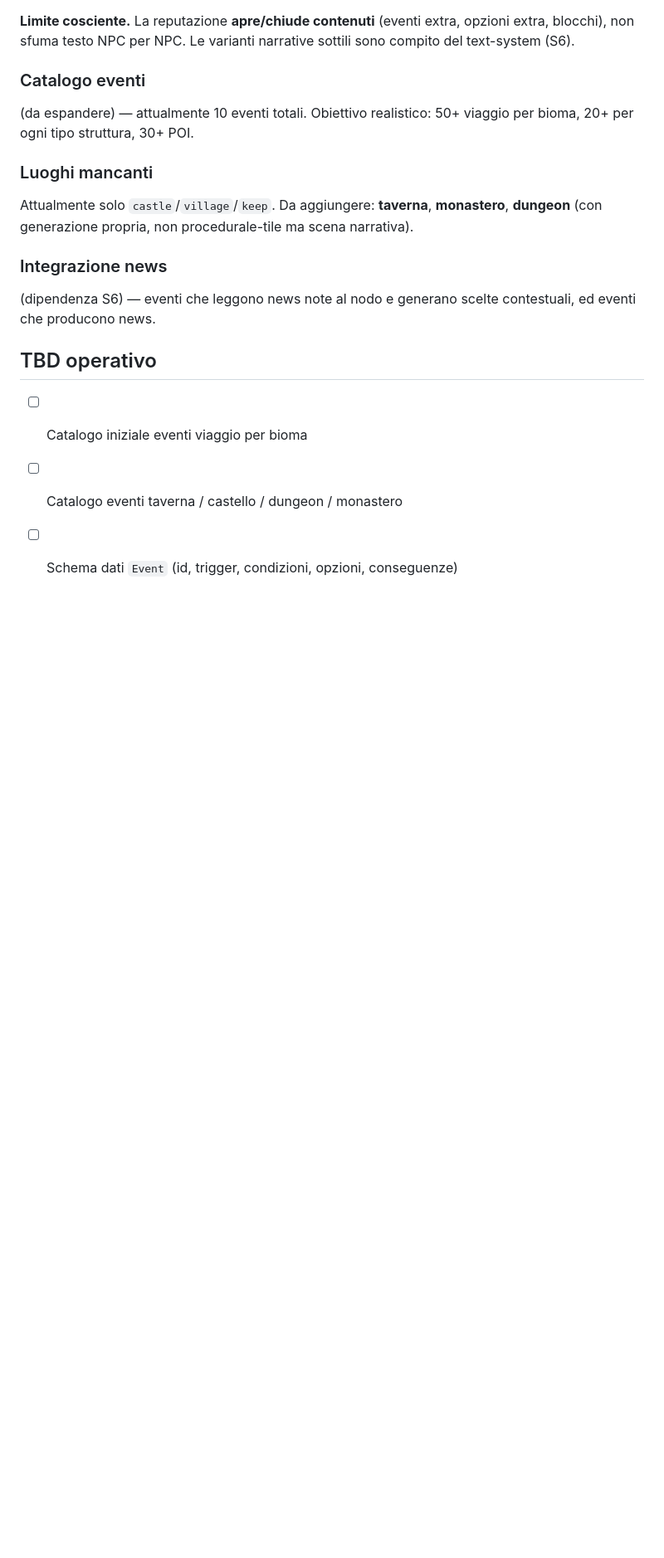
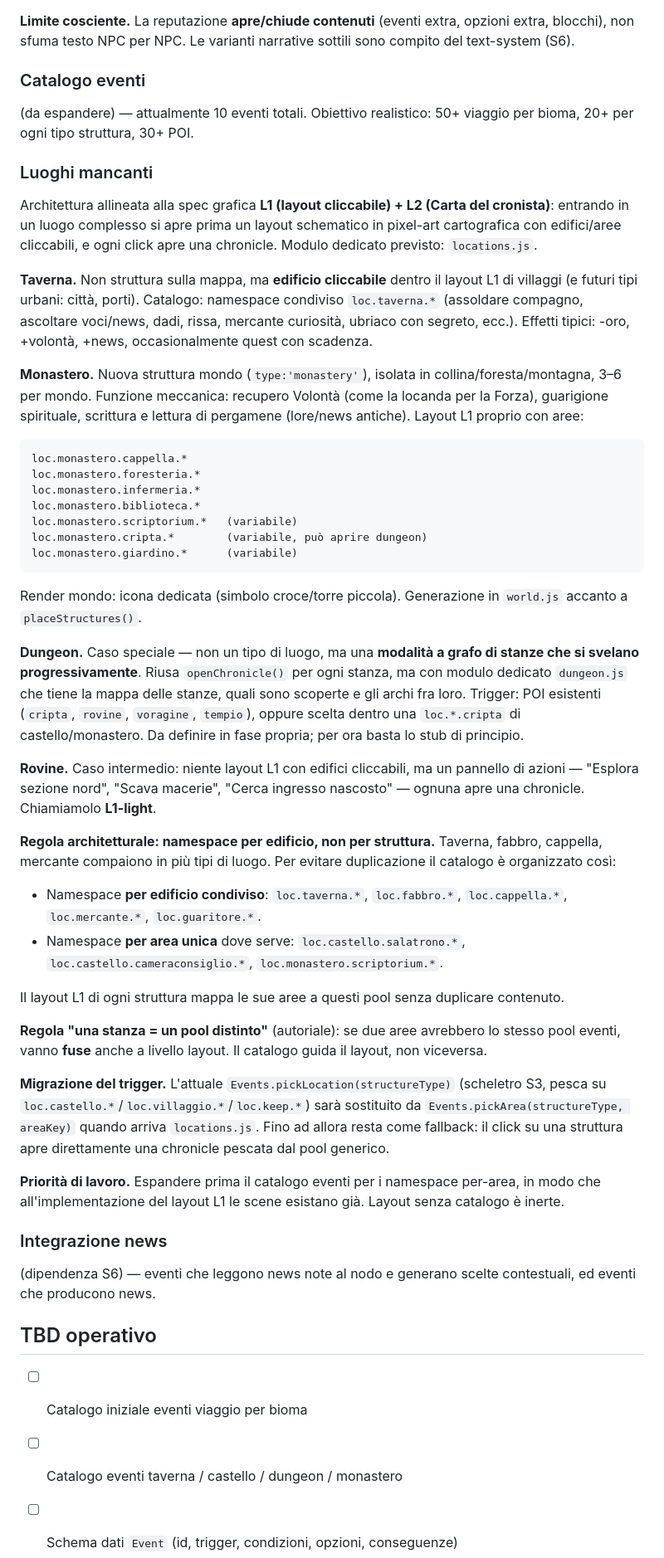
Before and after one commit to ST80Dev/KnightDawn, a Markdown page: docs/EVENTS.md, the part around the change. Shown at 83% size. GitHub-like rendering; blank space fills up the shorter version.

Commit message:
S3 design: luoghi mancanti allineati a layout L1 + L2
Taverna come edificio L1 condiviso (namespace loc.taverna.*), monastero
nuova struttura mondo con layout L1 proprio, dungeon modalita a grafo
(modulo dedicato, fase futura), rovine L1-light. Regola namespace per
edificio condiviso vs area unica, regola fusione aree con stesso pool,
migrazione pickLocation -> pickArea.

````diff
--- a/docs/EVENTS.md
+++ b/docs/EVENTS.md
@@ -213,9 +213,74 @@ viaggio per bioma, 20+ per ogni tipo struttura, 30+ POI.
 
 ### Luoghi mancanti
 
-Attualmente solo `castle`/`village`/`keep`. Da aggiungere: **taverna**,
-**monastero**, **dungeon** (con generazione propria, non procedurale-tile
-ma scena narrativa).
+Architettura allineata alla spec grafica **L1 (layout cliccabile) + L2
+(Carta del cronista)**: entrando in un luogo complesso si apre prima un
+layout schematico in pixel-art cartografica con edifici/aree cliccabili,
+e ogni click apre una chronicle. Modulo dedicato previsto: `locations.js`.
+
+**Taverna.** Non struttura sulla mappa, ma **edificio cliccabile**
+dentro il layout L1 di villaggi (e futuri tipi urbani: città, porti).
+Catalogo: namespace condiviso `loc.taverna.*` (assoldare compagno,
+ascoltare voci/news, dadi, rissa, mercante curiosità, ubriaco con segreto,
+ecc.). Effetti tipici: -oro, +volontà, +news, occasionalmente quest con
+scadenza.
+
+**Monastero.** Nuova struttura mondo (`type:'monastery'`), isolata in
+collina/foresta/montagna, 3–6 per mondo. Funzione meccanica: recupero
+Volontà (come la locanda per la Forza), guarigione spirituale, scrittura
+e lettura di pergamene (lore/news antiche). Layout L1 proprio con aree:
+
+```
+loc.monastero.cappella.*
+loc.monastero.foresteria.*
+loc.monastero.infermeria.*
+loc.monastero.biblioteca.*
+loc.monastero.scriptorium.*   (variabile)
+loc.monastero.cripta.*        (variabile, può aprire dungeon)
+loc.monastero.giardino.*      (variabile)
+```
+
+Render mondo: icona dedicata (simbolo croce/torre piccola). Generazione
+in `world.js` accanto a `placeStructures()`.
+
+**Dungeon.** Caso speciale — non un tipo di luogo, ma una **modalità a
+grafo di stanze che si svelano progressivamente**. Riusa
+`openChronicle()` per ogni stanza, ma con modulo dedicato `dungeon.js`
+che tiene la mappa delle stanze, quali sono scoperte e gli archi fra
+loro. Trigger: POI esistenti (`cripta`, `rovine`, `voragine`, `tempio`),
+oppure scelta dentro una `loc.*.cripta` di castello/monastero. Da
+definire in fase propria; per ora basta lo stub di principio.
+
+**Rovine.** Caso intermedio: niente layout L1 con edifici cliccabili,
+ma un pannello di azioni — "Esplora sezione nord", "Scava macerie",
+"Cerca ingresso nascosto" — ognuna apre una chronicle. Chiamiamolo
+**L1-light**.
+
+**Regola architetturale: namespace per edificio, non per struttura.**
+Taverna, fabbro, cappella, mercante compaiono in più tipi di luogo.
+Per evitare duplicazione il catalogo è organizzato così:
+
+- Namespace **per edificio condiviso**: `loc.taverna.*`, `loc.fabbro.*`,
+  `loc.cappella.*`, `loc.mercante.*`, `loc.guaritore.*`.
+- Namespace **per area unica** dove serve: `loc.castello.salatrono.*`,
+  `loc.castello.cameraconsiglio.*`, `loc.monastero.scriptorium.*`.
+
+Il layout L1 di ogni struttura mappa le sue aree a questi pool senza
+duplicare contenuto.
+
+**Regola "una stanza = un pool distinto"** (autoriale): se due aree
+avrebbero lo stesso pool eventi, vanno **fuse** anche a livello layout.
+Il catalogo guida il layout, non viceversa.
+
+**Migrazione del trigger.** L'attuale `Events.pickLocation(structureType)`
+(scheletro S3, pesca su `loc.castello.*`/`loc.villaggio.*`/`loc.keep.*`)
+sarà sostituito da `Events.pickArea(structureType, areaKey)` quando arriva
+`locations.js`. Fino ad allora resta come fallback: il click su una
+struttura apre direttamente una chronicle pescata dal pool generico.
+
+**Priorità di lavoro.** Espandere prima il catalogo eventi per i namespace
+per-area, in modo che all'implementazione del layout L1 le scene esistano
+già. Layout senza catalogo è inerte.
 
 ### Integrazione news
 
````
